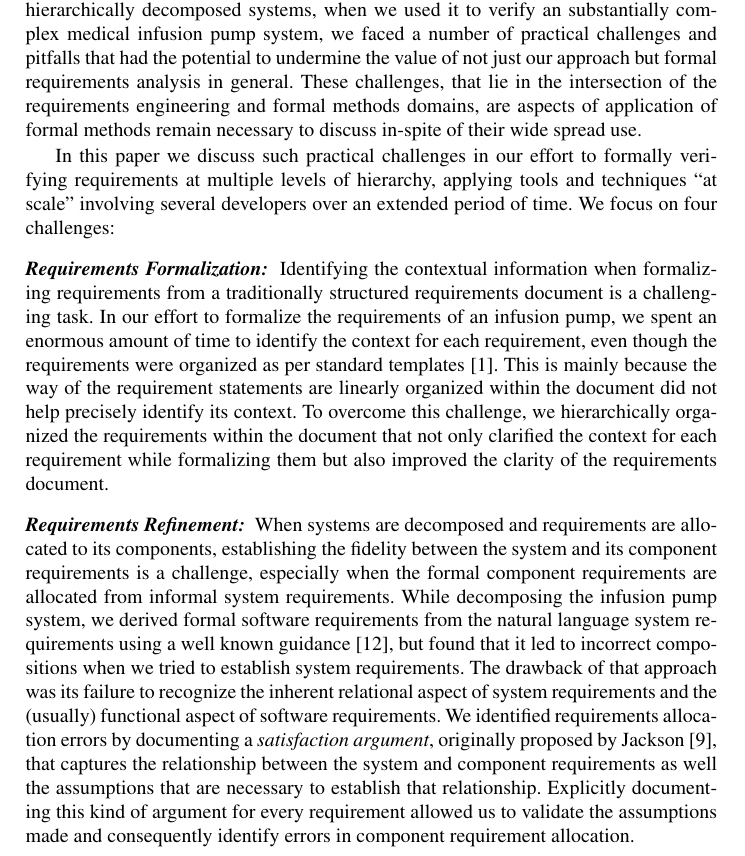
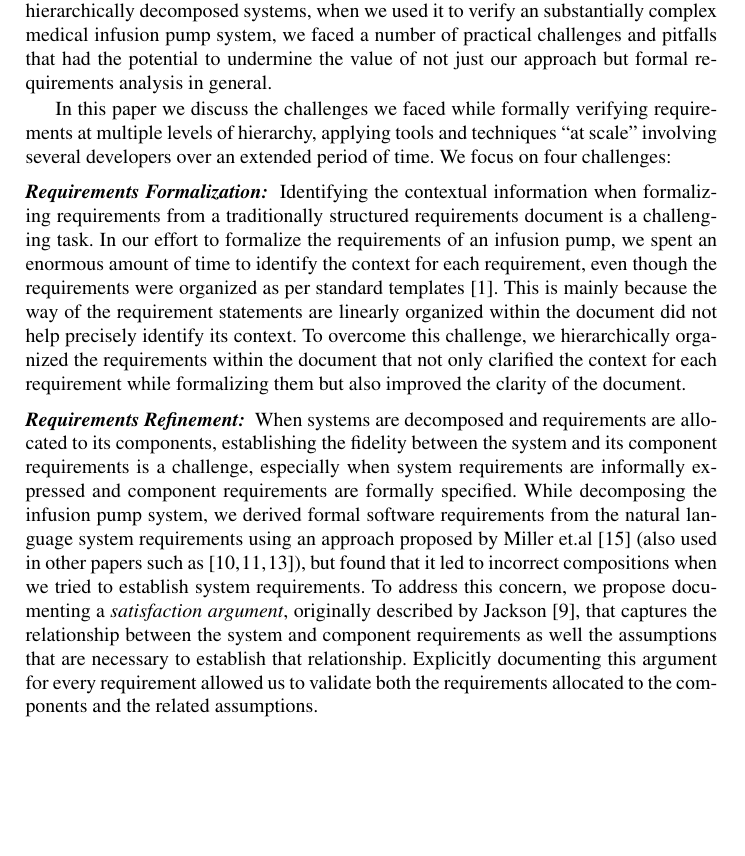
Before and after one commit to anitha-cs/Formalizing_Requirements, a LaTeX thesis (src/Main.tex, which reads src/introduction.tex): part of page 2 of 16, cut so that both start at the same text, the shorter picture padded with empty space. Compiled offline with pdfLaTeX.

```diff
--- a/src/introduction.tex
+++ b/src/introduction.tex
@@ -10,13 +10,14 @@
 In our opinion, codifying the pitfalls will allow wider and better dissemination of formal methods in industrial use.
 
 In previous work~\cite{hilt2013, req2code, ICCPS2014}, we proposed scalable and efficient model based approaches to verify the formalized requirements of complex control systems, given their architecture (hierarchical decomposition into components) and formalized requirements. The approach involved hierarchically modeling, formalizing and verifying the requirements of the system and its components using multiple tools% (Simulink, Simulink Design Verifier~\cite{SimulinkDesignVerifier} and AADL/AGREE~\cite{NFM2012:CoGaMiWhLaLu})
-, each with slightly different formal representations and usage. While this approach was useful to verify hierarchically decomposed systems, when we used it to verify an substantially complex medical infusion pump system, we faced a number of practical challenges and pitfalls that had the potential to undermine the value of not just our approach but formal requirements analysis in general. These challenges, that lie in the intersection of the requirements engineering and formal methods domains, are aspects of application of formal methods remain necessary to discuss in-spite of their wide spread use. %have not been discussed in depth and addressed in any existing literature.
+, each with slightly different formal representations and usage. While this approach was useful to verify hierarchically decomposed systems, when we used it to verify an substantially complex medical infusion pump system, we faced a number of practical challenges and pitfalls that had the potential to undermine the value of not just our approach but formal requirements analysis in general. %These challenges, that lie in the intersection of the requirements engineering and formal methods domains, are aspects of application of formal methods remain necessary to discuss in-spite of their wide spread use. %have not been discussed in depth and addressed in any existing literature.
 
-In this paper we discuss such practical challenges in our effort to formally verifying requirements at multiple levels of hierarchy, applying tools and techniques ``at scale'' involving several developers over an extended period of time.  We focus on four challenges:
+In this paper we discuss the challenges we faced while formally verifying requirements at multiple levels of hierarchy, applying tools and techniques ``at scale'' involving several developers over an extended period of time.  We focus on four challenges:
 \vspace{-0.15in}
-\paragraph{\textbf{Requirements Formalization:}} Identifying the contextual information when formalizing requirements from a traditionally structured requirements document is a challenging task. In our effort to formalize the requirements of an infusion pump, we spent an enormous amount of time to identify the context for each requirement, even though the requirements were organized as per standard templates~\cite{IEEESRS}. This is mainly because the way of the requirement statements are linearly organized within the document did not help precisely identify its context. To overcome this challenge, we hierarchically organized the requirements within the document that not only clarified the context for each requirement while formalizing them but also improved the clarity of the requirements document.
+\paragraph{\textbf{Requirements Formalization:}} Identifying the contextual information when formalizing requirements from a traditionally structured requirements document is a challenging task. In our effort to formalize the requirements of an infusion pump, we spent an enormous amount of time to identify the context for each requirement, even though the requirements were organized as per standard templates~\cite{IEEESRS}. This is mainly because the way of the requirement statements are linearly organized within the document did not help precisely identify its context. To overcome this challenge, we hierarchically organized the requirements within the document that not only clarified the context for each requirement while formalizing them but also improved the clarity of the document.
 \vspace{-0.15in}
-\paragraph{\textbf{Requirements Refinement:}} When systems are decomposed and requirements are allocated to its components, establishing the fidelity between the system and its component requirements is a challenge, especially when the formal component requirements are allocated from informal system requirements. While decomposing the infusion pump system, we derived formal software requirements from the natural language system requirements using a well known guidance~\cite{Miller01:dasc}, but found that it led to incorrect compositions when we tried to establish system requirements. The drawback of that approach was its failure to recognize the inherent relational aspect of system requirements and the (usually) functional aspect of software requirements. We identified requirements allocation errors by documenting a \emph{satisfaction argument}, originally proposed by Jackson~\cite{jackson1995world}, that captures the relationship between the system and component requirements as well the assumptions that are necessary to establish that relationship. Explicitly documenting this kind of argument for every requirement allowed us to validate the assumptions made and consequently identify errors in component requirement allocation.
+\paragraph{\textbf{Requirements Refinement:}} When systems are decomposed and requirements are allocated to its components, establishing the fidelity between the system and its component requirements is a challenge, especially when system requirements are informally expressed and component requirements are formally specified. While decomposing the infusion pump system, we derived formal software requirements from the natural language system requirements using an approach proposed by Miller et.al~\cite{Miller01:dasc} (also used in other papers such as~\cite{jeffords2010model,kauppinen2007re, lempia2009requirements}), but found that it led to incorrect compositions when we tried to establish system requirements. %The approach does not consider the inherent relational aspect of system requirements and the functional aspect of  requirements of components like software, that lead to incorrect requirements allocation.
+To address this concern, we propose documenting a \emph{satisfaction argument}, originally described by Jackson~\cite{jackson1995world}, that captures the relationship between the system and component requirements as well the assumptions that are necessary to establish that relationship. Explicitly documenting this argument for every requirement allowed us to validate both the requirements allocated to the components and the related assumptions.
 \vspace{-0.15in}
 \paragraph{\textbf{Cursory Knowledge of Tools:}} In an hierarchical architectural proof approach, all proofs are predicated on ``leaf level'' components meeting their requirements. If these leaf-level requirements are incorrect (infeasible or inconsistent), then the proof is not well-founded. While formalizing the leaf level component requirements for the infusion pump, we unknowingly formalized some computations used within requirements in a inconsistent and unrealizable way, that was not detected by the tools and lead to misplaced confidence about the system. This prompted us to request for changes and enhancements to the tool to check {\em realizability}~\cite{gacek2015towards} and {\em consistency} of requirements.
 \vspace{-0.15in}
```
Also changed, not shown: src/abstract.tex (+1 -1 lines), src/example.tex (+4 -4 lines), src/Main.pdf, src/introduction.tex (7 more changed lines).
